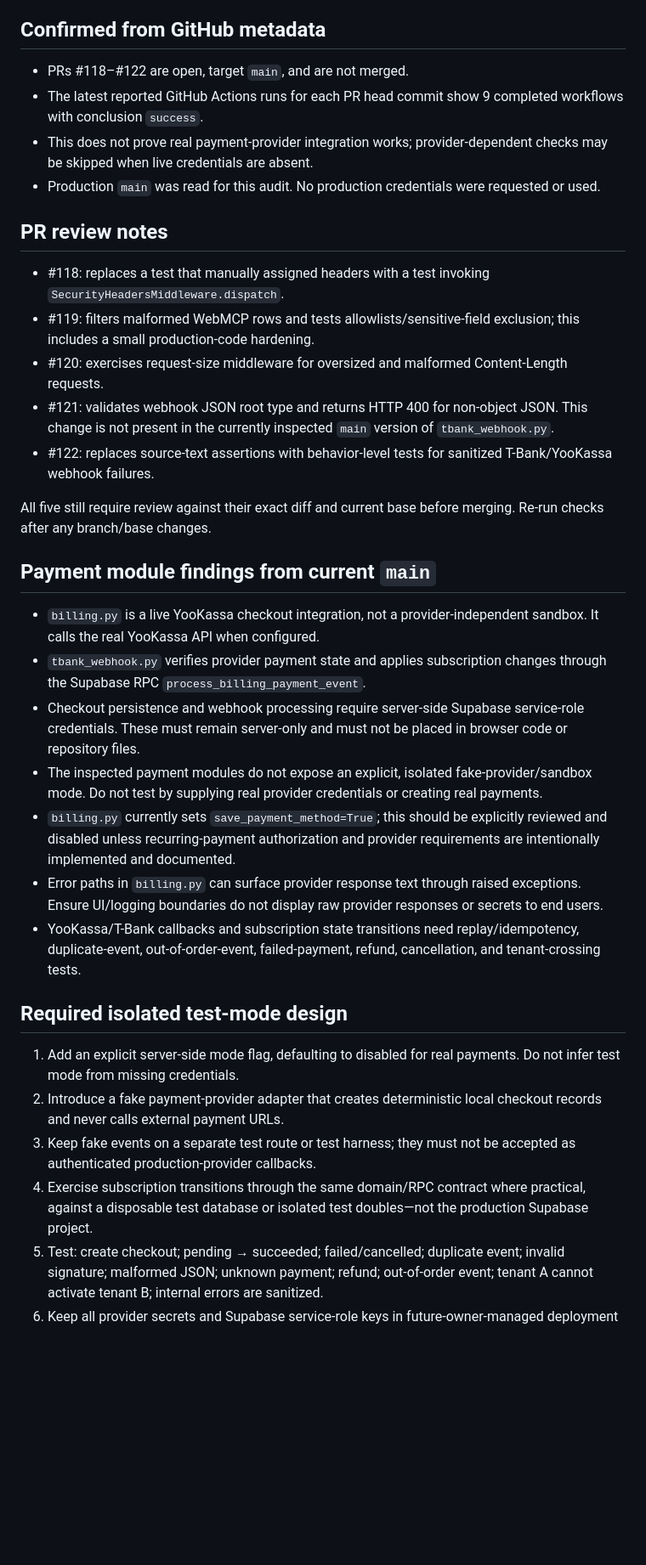
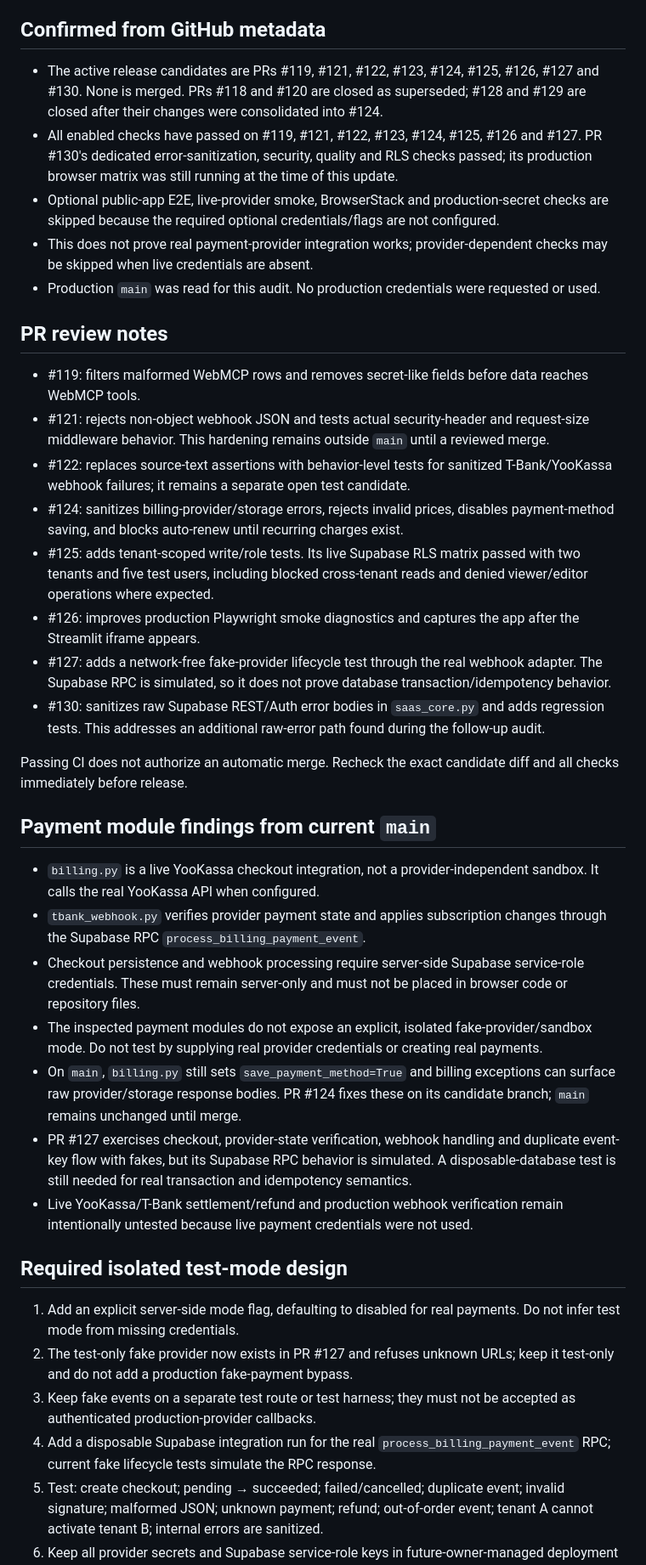
Before and after one commit to sherbinin9558-lang/Arsenal-sport, a Markdown page: docs/SALE_HANDOVER_CHECKLIST.md, the part around one of its changes. Shown at 85% size. Rendered like a GitHub page; blank space fills up the shorter version.

Commit message:
docs(sale): refresh candidate inventory and acceptance gaps

```diff
--- a/docs/SALE_HANDOVER_CHECKLIST.md
+++ b/docs/SALE_HANDOVER_CHECKLIST.md
@@ -4,20 +4,24 @@ Audit snapshot: 2026-10-09. This document is an audit checklist, not a certifica
 
 ## Confirmed from GitHub metadata
 
-- PRs #118–#122 are open, target `main`, and are not merged.
-- The latest reported GitHub Actions runs for each PR head commit show 9 completed workflows with conclusion `success`.
+- The active release candidates are PRs #119, #121, #122, #123, #124, #125, #126, #127 and #130. None is merged. PRs #118 and #120 are closed as superseded; #128 and #129 are closed after their changes were consolidated into #124.
+- All enabled checks have passed on #119, #121, #122, #123, #124, #125, #126 and #127. PR #130's dedicated error-sanitization, security, quality and RLS checks passed; its production browser matrix was still running at the time of this update.
+- Optional public-app E2E, live-provider smoke, BrowserStack and production-secret checks are skipped because the required optional credentials/flags are not configured.
 - This does not prove real payment-provider integration works; provider-dependent checks may be skipped when live credentials are absent.
 - Production `main` was read for this audit. No production credentials were requested or used.
 
 ## PR review notes
 
-- #118: replaces a test that manually assigned headers with a test invoking `SecurityHeadersMiddleware.dispatch`.
-- #119: filters malformed WebMCP rows and tests allowlists/sensitive-field exclusion; this includes a small production-code hardening.
-- #120: exercises request-size middleware for oversized and malformed Content-Length requests.
-- #121: validates webhook JSON root type and returns HTTP 400 for non-object JSON. This change is not present in the currently inspected `main` version of `tbank_webhook.py`.
-- #122: replaces source-text assertions with behavior-level tests for sanitized T-Bank/YooKassa webhook failures.
+- #119: filters malformed WebMCP rows and removes secret-like fields before data reaches WebMCP tools.
+- #121: rejects non-object webhook JSON and tests actual security-header and request-size middleware behavior. This hardening remains outside `main` until a reviewed merge.
+- #122: replaces source-text assertions with behavior-level tests for sanitized T-Bank/YooKassa webhook failures; it remains a separate open test candidate.
+- #124: sanitizes billing-provider/storage errors, rejects invalid prices, disables payment-method saving, and blocks auto-renew until recurring charges exist.
+- #125: adds tenant-scoped write/role tests. Its live Supabase RLS matrix passed with two tenants and five test users, including blocked cross-tenant reads and denied viewer/editor operations where expected.
+- #126: improves production Playwright smoke diagnostics and captures the app after the Streamlit iframe appears.
+- #127: adds a network-free fake-provider lifecycle test through the real webhook adapter. The Supabase RPC is simulated, so it does not prove database transaction/idempotency behavior.
+- #130: sanitizes raw Supabase REST/Auth error bodies in `saas_core.py` and adds regression tests. This addresses an additional raw-error path found during the follow-up audit.
 
-All five still require review against their exact diff and current base before merging. Re-run checks after any branch/base changes.
+Passing CI does not authorize an automatic merge. Recheck the exact candidate diff and all checks immediately before release.
 
 ## Payment module findings from current `main`
 
@@ -25,16 +29,16 @@ All five still require review against their exact diff and current base before m
 - `tbank_webhook.py` verifies provider payment state and applies subscription changes through the Supabase RPC `process_billing_payment_event`.
 - Checkout persistence and webhook processing require server-side Supabase service-role credentials. These must remain server-only and must not be placed in browser code or repository files.
 - The inspected payment modules do not expose an explicit, isolated fake-provider/sandbox mode. Do not test by supplying real provider credentials or creating real payments.
-- `billing.py` currently sets `save_payment_method=True`; this should be explicitly reviewed and disabled unless recurring-payment authorization and provider requirements are intentionally implemented and documented.
-- Error paths in `billing.py` can surface provider response text through raised exceptions. Ensure UI/logging boundaries do not display raw provider responses or secrets to end users.
-- YooKassa/T-Bank callbacks and subscription state transitions need replay/idempotency, duplicate-event, out-of-order-event, failed-payment, refund, cancellation, and tenant-crossing tests.
+- On `main`, `billing.py` still sets `save_payment_method=True` and billing exceptions can surface raw provider/storage response bodies. PR #124 fixes these on its candidate branch; `main` remains unchanged until merge.
+- PR #127 exercises checkout, provider-state verification, webhook handling and duplicate event-key flow with fakes, but its Supabase RPC behavior is simulated. A disposable-database test is still needed for real transaction and idempotency semantics.
+- Live YooKassa/T-Bank settlement/refund and production webhook verification remain intentionally untested because live payment credentials were not used.
 
 ## Required isolated test-mode design
 
 1. Add an explicit server-side mode flag, defaulting to disabled for real payments. Do not infer test mode from missing credentials.
-2. Introduce a fake payment-provider adapter that creates deterministic local checkout records and never calls external payment URLs.
+2. The test-only fake provider now exists in PR #127 and refuses unknown URLs; keep it test-only and do not add a production fake-payment bypass.
 3. Keep fake events on a separate test route or test harness; they must not be accepted as authenticated production-provider callbacks.
-4. Exercise subscription transitions through the same domain/RPC contract where practical, against a disposable test database or isolated test doubles—not the production Supabase project.
+4. Add a disposable Supabase integration run for the real `process_billing_payment_event` RPC; current fake lifecycle tests simulate the RPC response.
 5. Test: create checkout; pending → succeeded; failed/cancelled; duplicate event; invalid signature; malformed JSON; unknown payment; refund; out-of-order event; tenant A cannot activate tenant B; internal errors are sanitized.
 6. Keep all provider secrets and Supabase service-role keys in future-owner-managed deployment secrets. Use placeholders in templates and documentation only.
 7. Before sale, provide a deployment inventory, environment-variable template, schema/migration inventory, backup/restore procedure, domain/hosting transfer steps, account ownership transfer plan, and post-transfer credential rotation checklist.
```
Also changed, not shown: other parts of docs/SALE_HANDOVER_CHECKLIST.md (+10 -6 lines).
